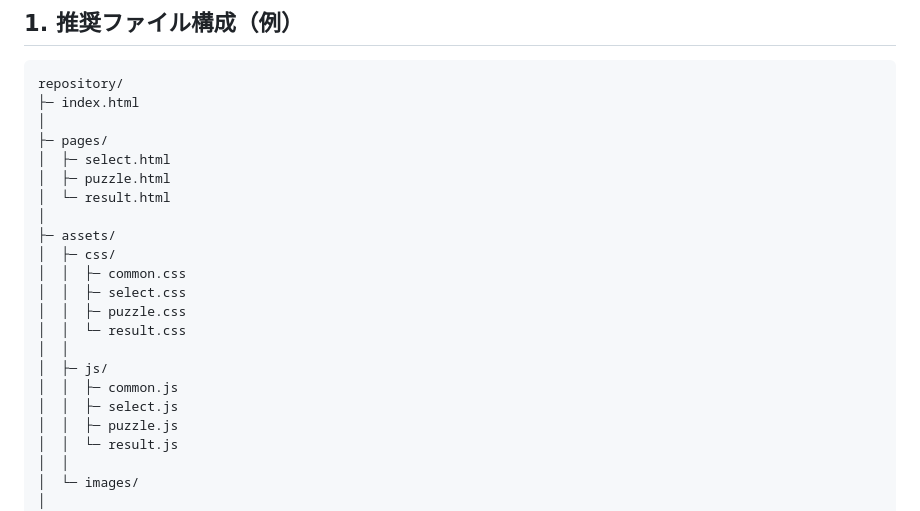
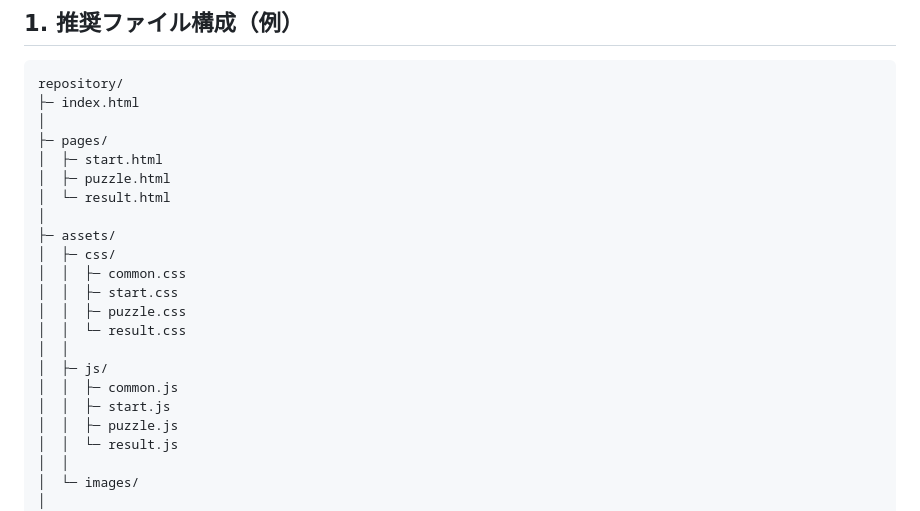
Before and after one commit to tmoki0606/physical-learning-app, a Markdown page: docs/DEVELOPMENT_RULES.md, the part around the change. Rendered like a GitHub page.

```diff
--- a/docs/DEVELOPMENT_RULES.md
+++ b/docs/DEVELOPMENT_RULES.md
@@ -9,20 +9,20 @@ repository/
 ├─ index.html
 │
 ├─ pages/
-│  ├─ select.html
+│  ├─ start.html
 │  ├─ puzzle.html
 │  └─ result.html
 │
 ├─ assets/
 │  ├─ css/
 │  │  ├─ common.css
-│  │  ├─ select.css
+│  │  ├─ start.css
 │  │  ├─ puzzle.css
 │  │  └─ result.css
 │  │
 │  ├─ js/
 │  │  ├─ common.js
-│  │  ├─ select.js
+│  │  ├─ start.js
 │  │  ├─ puzzle.js
 │  │  └─ result.js
 │  │
```
